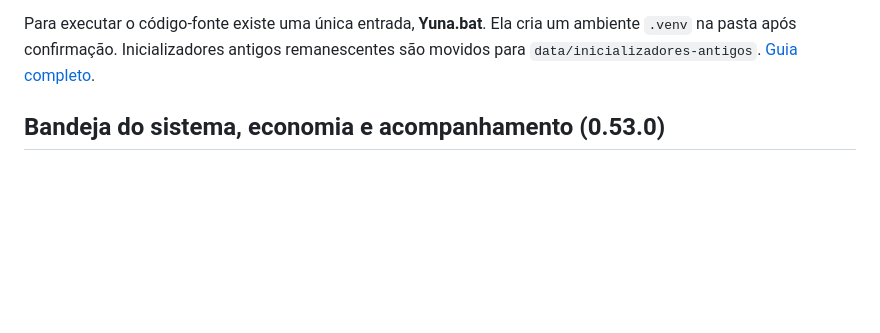
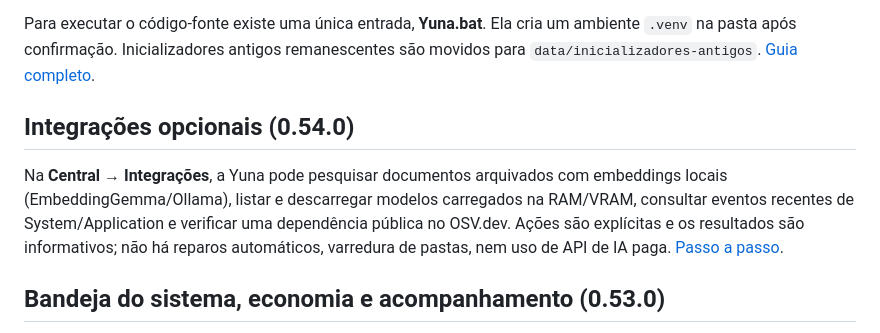
Before and after one commit to SrHenriqueBR/Projeto-Yuna, a Markdown page: docs/YUNA_APP.md, the part around the change. GitHub-like rendering; blank space fills up the shorter version.

Commit message:
docs(release): documentar Yuna 0.54 e adicionar guia de integração

```diff
--- a/docs/YUNA_APP.md
+++ b/docs/YUNA_APP.md
@@ -22,6 +22,15 @@ reinicie a Yuna. Veja [Modelos locais](MODELOS_LOCAIS.md).
 Para executar o código-fonte existe uma única entrada, **Yuna.bat**. Ela cria um
 ambiente `.venv` na pasta após confirmação. Inicializadores antigos remanescentes
 são movidos para `data/inicializadores-antigos`. [Guia completo](INSTALACAO_WINDOWS.md).
+
+## Integrações opcionais (0.54.0)
+
+Na **Central → Integrações**, a Yuna pode pesquisar documentos arquivados
+com embeddings locais (EmbeddingGemma/Ollama), listar e descarregar modelos
+carregados na RAM/VRAM, consultar eventos recentes de System/Application e
+verificar uma dependência pública no OSV.dev. Ações são explícitas e os
+resultados são informativos; não há reparos automáticos, varredura de pastas,
+nem uso de API de IA paga. [Passo a passo](INTEGRACOES_054.md).
 
 ## Bandeja do sistema, economia e acompanhamento (0.53.0)
 
```
